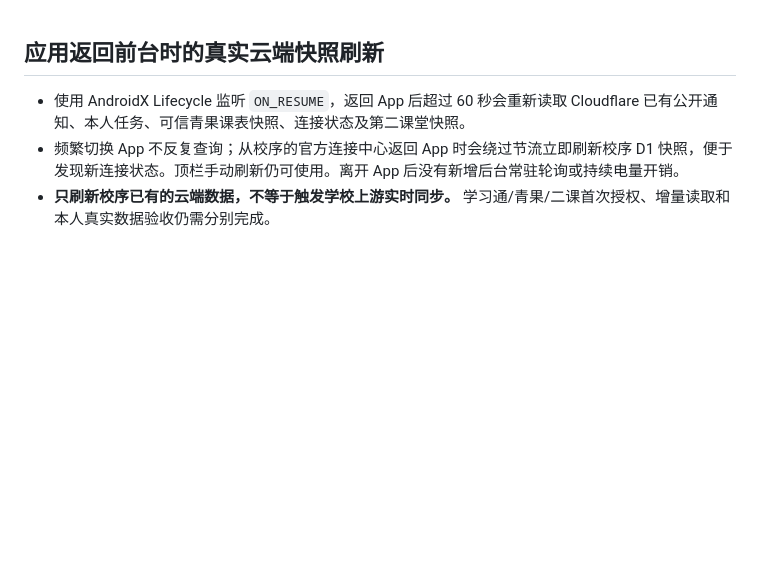
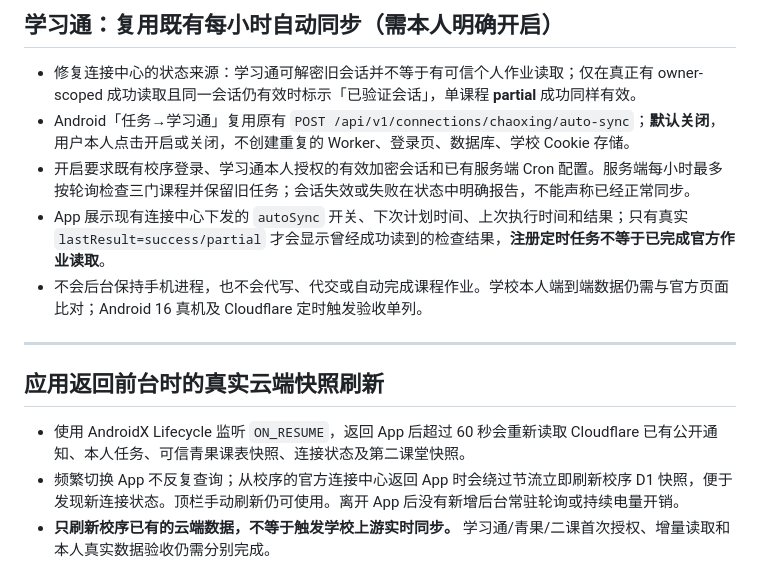
Before and after one commit to 07xh/dorm-os, a Markdown page: apps/xiaoxu-android/README.md, the part around the change. GitHub-like rendering; blank space fills up the shorter version.

Commit message:
docs(android): describe real opt-in hourly Chaoxing service and evidence levels

```diff
--- a/apps/xiaoxu-android/README.md
+++ b/apps/xiaoxu-android/README.md
@@ -1,3 +1,13 @@
+## 学习通：复用既有每小时自动同步（需本人明确开启）
+
+- 修复连接中心的状态来源：学习通可解密旧会话并不等于有可信个人作业读取；仅在真正有 owner-scoped 成功读取且同一会话仍有效时标示「已验证会话」，单课程 **partial** 成功同样有效。
+- Android「任务→学习通」复用原有 `POST /api/v1/connections/chaoxing/auto-sync`；**默认关闭**，用户本人点击开启或关闭，不创建重复的 Worker、登录页、数据库、学校 Cookie 存储。
+- 开启要求既有校序登录、学习通本人授权的有效加密会话和已有服务端 Cron 配置。服务端每小时最多按轮询检查三门课程并保留旧任务；会话失效或失败在状态中明确报告，不能声称已经正常同步。
+- App 展示现有连接中心下发的 `autoSync` 开关、下次计划时间、上次执行时间和结果；只有真实 `lastResult=success/partial` 才会显示曾经成功读到的检查结果，**注册定时任务不等于已完成官方作业读取**。
+- 不会后台保持手机进程，也不会代写、代交或自动完成课程作业。学校本人端到端数据仍需与官方页面比对；Android 16 真机及 Cloudflare 定时触发验收单列。
+
+---
+
 ## 应用返回前台时的真实云端快照刷新
 
 - 使用 AndroidX Lifecycle 监听 `ON_RESUME`，返回 App 后超过 60 秒会重新读取 Cloudflare 已有公开通知、本人任务、可信青果课表快照、连接状态及第二课堂快照。
```
